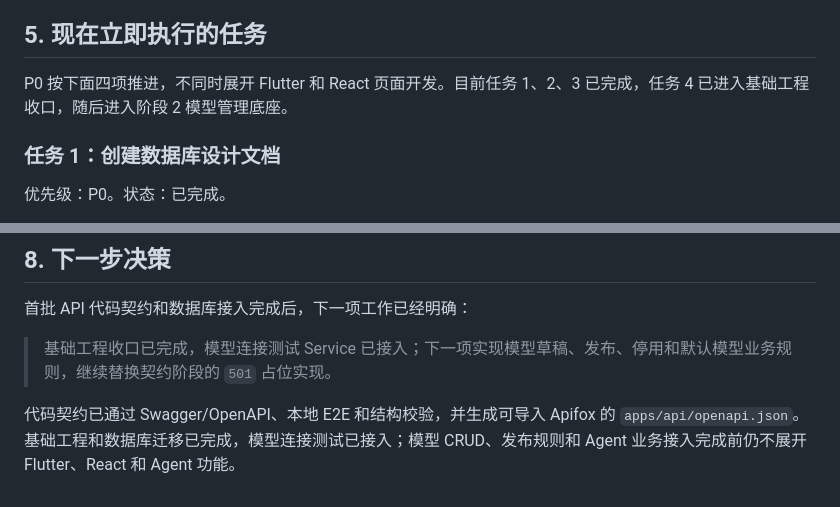
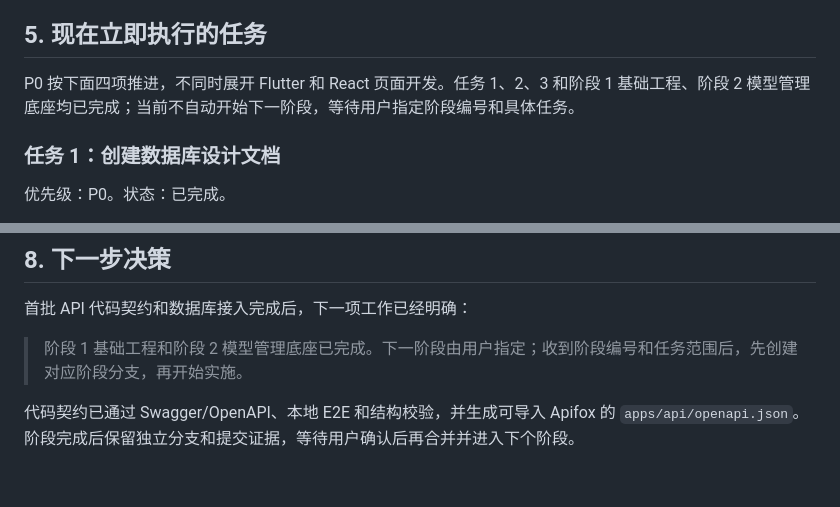
Before and after one commit to zzy216/ai_destiny_compiler, a Markdown page: docs/03.plan/01.MVP下一步实施计划.md, 2 parts joined by grey strips. GitHub-like rendering.

```diff
--- a/docs/03.plan/01.MVP下一步实施计划.md
+++ b/docs/03.plan/01.MVP下一步实施计划.md
@@ -366,7 +402,7 @@ OpenAI SDK 只负责调用大模型，不替代 NestJS 的业务 API 契约，
 
 ## 5. 现在立即执行的任务
 
-P0 按下面四项推进，不同时展开 Flutter 和 React 页面开发。目前任务 1、2、3 已完成，任务 4 已进入基础工程收口，随后进入阶段 2 模型管理底座。
+P0 按下面四项推进，不同时展开 Flutter 和 React 页面开发。任务 1、2、3 和阶段 1 基础工程、阶段 2 模型管理底座均已完成；当前不自动开始下一阶段，等待用户指定阶段编号和具体任务。
 
 ### 任务 1：创建数据库设计文档
 
@@ -463,6 +499,6 @@ P0 按下面四项推进，不同时展开 Flutter 和 React 页面开发。目
 
 首批 API 代码契约和数据库接入完成后，下一项工作已经明确：
 
-> 基础工程收口已完成，模型连接测试 Service 已接入；下一项实现模型草稿、发布、停用和默认模型业务规则，继续替换契约阶段的 `501` 占位实现。
+> 阶段 1 基础工程和阶段 2 模型管理底座已完成。下一阶段由用户指定；收到阶段编号和任务范围后，先创建对应阶段分支，再开始实施。
 
-代码契约已通过 Swagger/OpenAPI、本地 E2E 和结构校验，并生成可导入 Apifox 的 `apps/api/openapi.json`。基础工程和数据库迁移已完成，模型连接测试已接入；模型 CRUD、发布规则和 Agent 业务接入完成前仍不展开 Flutter、React 和 Agent 功能。
+代码契约已通过 Swagger/OpenAPI、本地 E2E 和结构校验，并生成可导入 Apifox 的 `apps/api/openapi.json`。阶段完成后保留独立分支和提交证据，等待用户确认后再合并并进入下个阶段。
```
Also changed, not shown: other parts of docs/03.plan/01.MVP下一步实施计划.md (+39 -3 lines), docs/03.plan/02.MVP执行清单.md (+25 -2 lines), docs/05.analysis/2026-07-17-phase-branch-workflow.md (added, +95 -0 lines).
